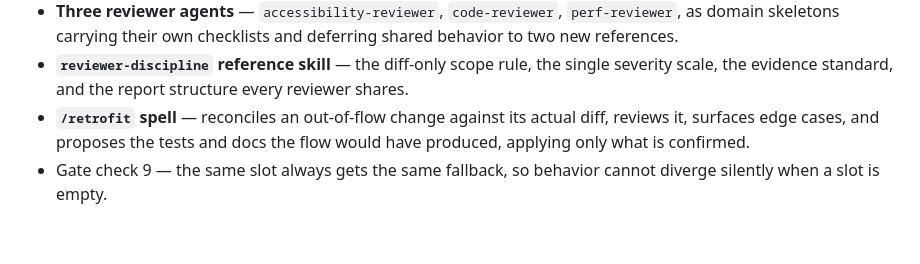
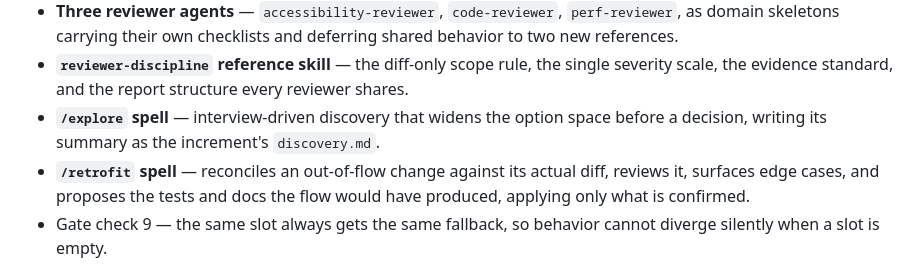
Before and after one commit to robot-denny/cantrip, a Markdown page: CHANGELOG.md, the part around the change. GitHub-like rendering; blank space fills up the shorter version.

Commit message:
2.6: extract /explore, and audit the spellbook
/explore was demo-only, so no reconciliation. Two changes beyond de-projecting: its
discovery summary now opens the increment's working directory as discovery.md rather
than living in a parallel docs/discovery/ tree, so the thinking archives with the
increment it produced; and the PRD pointer moves to docs/, since section 6a says not
to reserve _prds/. The phase-dependent recommendation policy -- withhold while
framing, offer while evaluating -- is the genuinely unusual idea here and came across
intact.

Census: 8 spells, the top of the stated range. The chain is clean -- explore to spec
to plan to implement-step to feature to code-review to commit-message, with retrofit
as the out-of-flow entry. Every spell ends with a Next: line, every target exists, no
orphans.

Zero spells invoke other spells. Audited every imperative reference to a spell name:
three hits, all inside Next: lines or describing what the user will do. One nuance
named explicitly so nobody later "fixes" it or makes it real -- a plan's final step
contains the text "Run /feature update", and /implement-step dispatches that step,
which looks like invocation by proxy. But the human casts each step individually, so
nothing cascades unattended. The toolbox property holds because of the human in that
loop, not by accident.

The Checkpoint B hypothesis is disproven: I suspected the four-file slot schema was
oversized because /spec needed only one slot. With the spellbook complete there are
22 slot references across 18 distinct headings and all four files are in use, sensibly
balanced. That low count reflected /spec's narrow surface, not an oversized schema --
a reminder to hold a one-data-point hypothesis loosely.

Co-Authored-By: Claude Opus 5 (1M context) <noreply@anthropic.com>

```diff
--- a/CHANGELOG.md
+++ b/CHANGELOG.md
@@ -53,6 +53,8 @@ Consuming projects vendor a copy of this toolkit, so every entry should be reada
   skeletons carrying their own checklists and deferring shared behavior to two new references.
 - **`reviewer-discipline` reference skill** — the diff-only scope rule, the single severity scale,
   the evidence standard, and the report structure every reviewer shares.
+- **`/explore` spell** — interview-driven discovery that widens the option space before a decision,
+  writing its summary as the increment's `discovery.md`.
 - **`/retrofit` spell** — reconciles an out-of-flow change against its actual diff, reviews it,
   surfaces edge cases, and proposes the tests and docs the flow would have produced, applying only
   what is confirmed.
```
Also changed, not shown: 2 other files.
